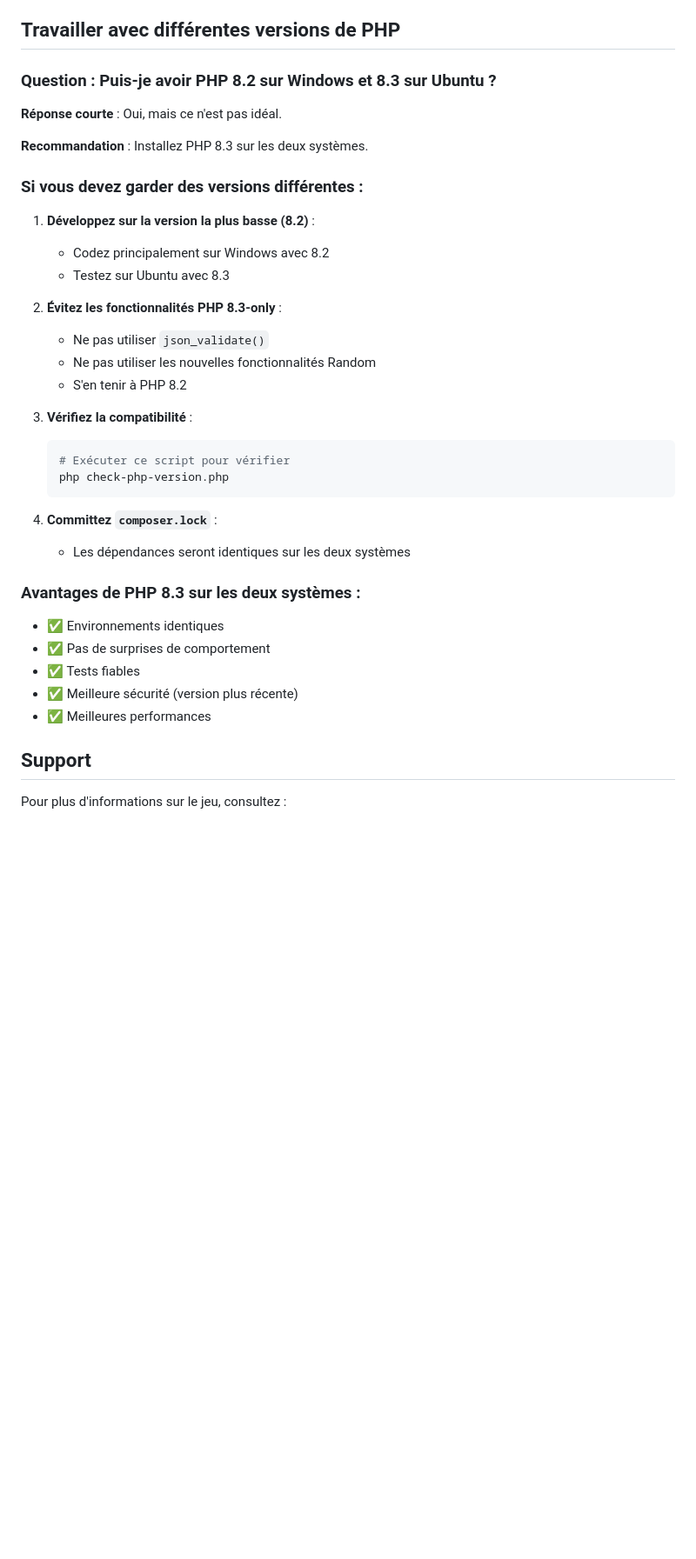
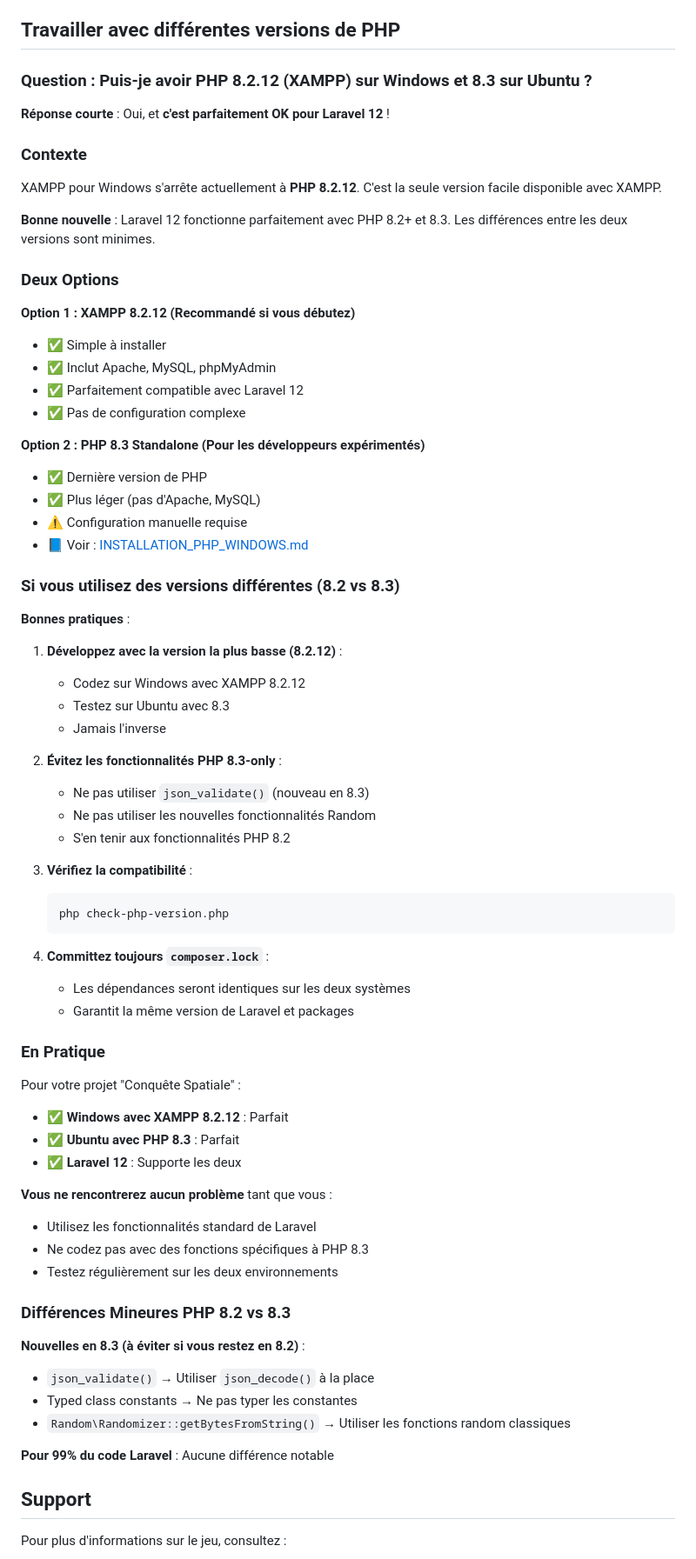
Before and after one commit to ZolOnTheNet/conquete-spatiale, a Markdown page: docs/INSTALLATION_WINDOWS.md, the part around one of its changes. Shown at 87% size. Drawn GitHub-style; blank space fills up the shorter version.

````diff
--- a/docs/INSTALLATION_WINDOWS.md
+++ b/docs/INSTALLATION_WINDOWS.md
@@ -328,39 +341,74 @@ Set-ExecutionPolicy -ExecutionPolicy RemoteSigned -Scope CurrentUser
 
 ## Travailler avec différentes versions de PHP
 
-### Question : Puis-je avoir PHP 8.2 sur Windows et 8.3 sur Ubuntu ?
+### Question : Puis-je avoir PHP 8.2.12 (XAMPP) sur Windows et 8.3 sur Ubuntu ?
 
-**Réponse courte** : Oui, mais ce n'est pas idéal.
+**Réponse courte** : Oui, et **c'est parfaitement OK pour Laravel 12** !
 
-**Recommandation** : Installez PHP 8.3 sur les deux systèmes.
+### Contexte
 
-### Si vous devez garder des versions différentes :
+XAMPP pour Windows s'arrête actuellement à **PHP 8.2.12**. C'est la seule version facile disponible avec XAMPP.
 
-1. **Développez sur la version la plus basse (8.2)** :
-   - Codez principalement sur Windows avec 8.2
+**Bonne nouvelle** : Laravel 12 fonctionne parfaitement avec PHP 8.2+ et 8.3. Les différences entre les deux versions sont minimes.
+
+### Deux Options
+
+**Option 1 : XAMPP 8.2.12 (Recommandé si vous débutez)**
+- ✅ Simple à installer
+- ✅ Inclut Apache, MySQL, phpMyAdmin
+- ✅ Parfaitement compatible avec Laravel 12
+- ✅ Pas de configuration complexe
+
+**Option 2 : PHP 8.3 Standalone (Pour les développeurs expérimentés)**
+- ✅ Dernière version de PHP
+- ✅ Plus léger (pas d'Apache, MySQL)
+- ⚠️ Configuration manuelle requise
+- 📘 Voir : [INSTALLATION_PHP_WINDOWS.md](INSTALLATION_PHP_WINDOWS.md)
+
+### Si vous utilisez des versions différentes (8.2 vs 8.3)
+
+**Bonnes pratiques** :
+
+1. **Développez avec la version la plus basse (8.2.12)** :
+   - Codez sur Windows avec XAMPP 8.2.12
    - Testez sur Ubuntu avec 8.3
+   - Jamais l'inverse
 
 2. **Évitez les fonctionnalités PHP 8.3-only** :
-   - Ne pas utiliser `json_validate()`
+   - Ne pas utiliser `json_validate()` (nouveau en 8.3)
    - Ne pas utiliser les nouvelles fonctionnalités Random
-   - S'en tenir à PHP 8.2
+   - S'en tenir aux fonctionnalités PHP 8.2
 
 3. **Vérifiez la compatibilité** :
    ```bash
-   # Exécuter ce script pour vérifier
    php check-php-version.php
    ```
 
-4. **Committez `composer.lock`** :
+4. **Committez toujours `composer.lock`** :
    - Les dépendances seront identiques sur les deux systèmes
+   - Garantit la même version de Laravel et packages
 
-### Avantages de PHP 8.3 sur les deux systèmes :
+### En Pratique
 
-- ✅ Environnements identiques
-- ✅ Pas de surprises de comportement
-- ✅ Tests fiables
-- ✅ Meilleure sécurité (version plus récente)
-- ✅ Meilleures performances
+Pour votre projet "Conquête Spatiale" :
+
+- ✅ **Windows avec XAMPP 8.2.12** : Parfait
+- ✅ **Ubuntu avec PHP 8.3** : Parfait
+- ✅ **Laravel 12** : Supporte les deux
+
+**Vous ne rencontrerez aucun problème** tant que vous :
+- Utilisez les fonctionnalités standard de Laravel
+- Ne codez pas avec des fonctions spécifiques à PHP 8.3
+- Testez régulièrement sur les deux environnements
+
+### Différences Mineures PHP 8.2 vs 8.3
+
+**Nouvelles en 8.3 (à éviter si vous restez en 8.2)** :
+- `json_validate()` → Utiliser `json_decode()` à la place
+- Typed class constants → Ne pas typer les constantes
+- `Random\Randomizer::getBytesFromString()` → Utiliser les fonctions random classiques
+
+**Pour 99% du code Laravel** : Aucune différence notable
 
 ## Support
 
````
Also changed, not shown: other parts of docs/INSTALLATION_WINDOWS.md (+18 -5 lines), README.md (+4 -0 lines), docs/INSTALLATION_PHP_WINDOWS.md (added, +219 -0 lines).
